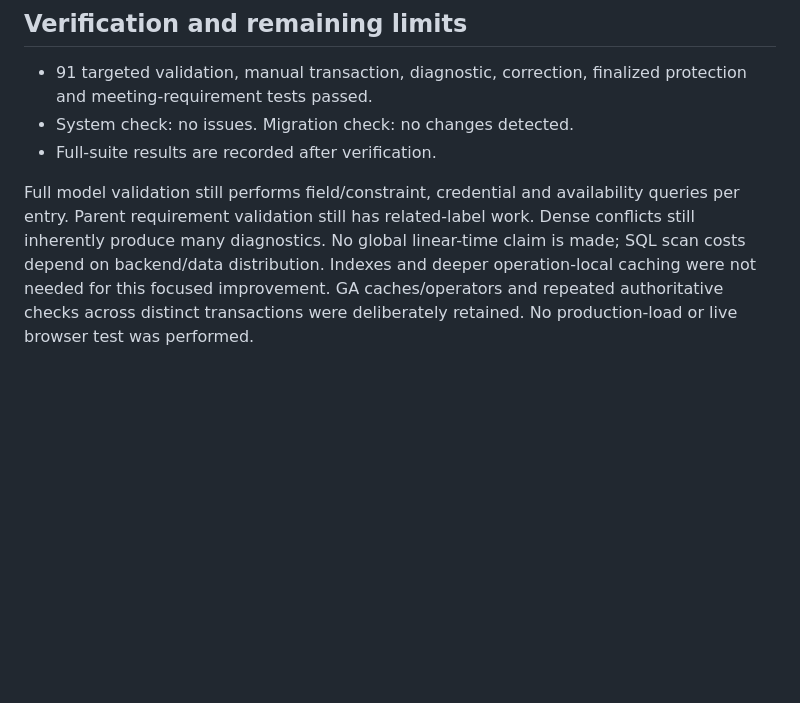
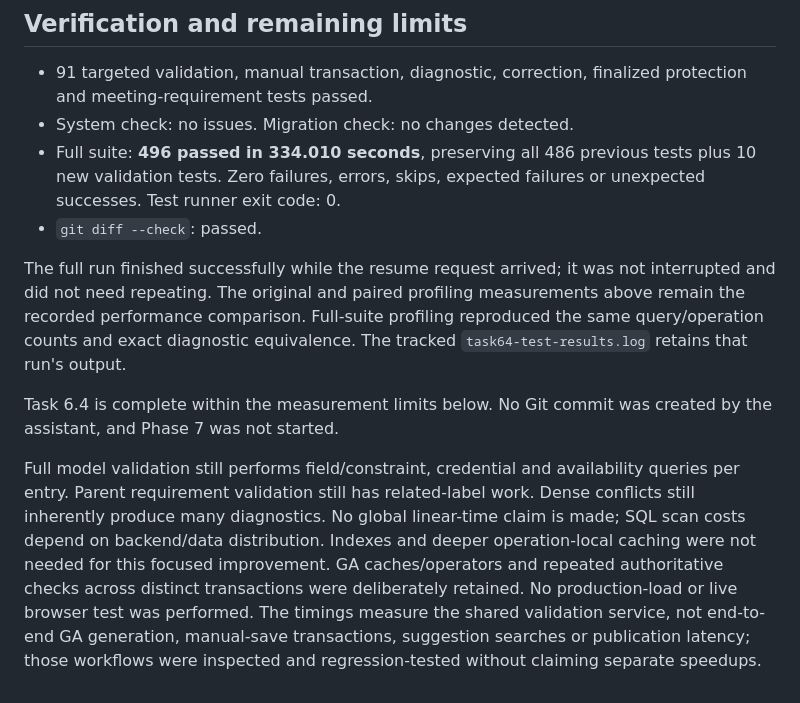
Before and after one commit to JayCeee01/SchedEase-Prototype, a Markdown page: SCHEDULE_VALIDATION_PERFORMANCE.md, the part around the change. Rendered like a GitHub page; blank space fills up the shorter version.

```diff
--- a/SCHEDULE_VALIDATION_PERFORMANCE.md
+++ b/SCHEDULE_VALIDATION_PERFORMANCE.md
@@ -162,7 +162,19 @@ database, not the development database.
 - 91 targeted validation, manual transaction, diagnostic, correction, finalized
   protection and meeting-requirement tests passed.
 - System check: no issues. Migration check: no changes detected.
-- Full-suite results are recorded after verification.
+- Full suite: **496 passed in 334.010 seconds**, preserving all 486 previous
+  tests plus 10 new validation tests. Zero failures, errors, skips, expected
+  failures or unexpected successes. Test runner exit code: 0.
+- `git diff --check`: passed.
+
+The full run finished successfully while the resume request arrived; it was not
+interrupted and did not need repeating. The original and paired profiling
+measurements above remain the recorded performance comparison. Full-suite
+profiling reproduced the same query/operation counts and exact diagnostic
+equivalence. The tracked `task64-test-results.log` retains that run's output.
+
+Task 6.4 is complete within the measurement limits below. No Git commit was
+created by the assistant, and Phase 7 was not started.
 
 Full model validation still performs field/constraint, credential and availability
 queries per entry. Parent requirement validation still has related-label work.
@@ -171,3 +183,6 @@ claim is made; SQL scan costs depend on backend/data distribution. Indexes and
 deeper operation-local caching were not needed for this focused improvement.
 GA caches/operators and repeated authoritative checks across distinct transactions
 were deliberately retained. No production-load or live browser test was performed.
+The timings measure the shared validation service, not end-to-end GA generation,
+manual-save transactions, suggestion searches or publication latency; those
+workflows were inspected and regression-tested without claiming separate speedups.
```
